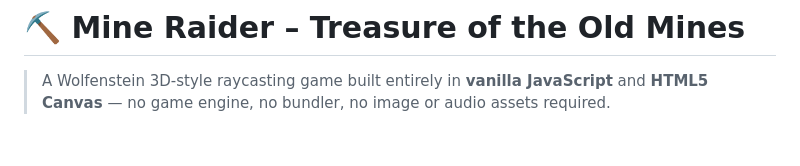
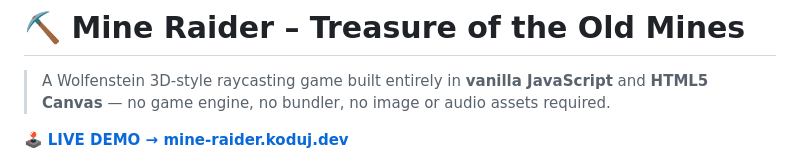
Before and after one commit to malickyeu/mine-raider, a Markdown page: README.md, the part around the change. GitHub-like rendering; blank space fills up the shorter version.

Commit message:
docs: add live demo link to README

```diff
--- a/README.md
+++ b/README.md
@@ -1,6 +1,8 @@
 # ⛏️ Mine Raider – Treasure of the Old Mines
 
 > A Wolfenstein 3D-style raycasting game built entirely in **vanilla JavaScript** and **HTML5 Canvas** — no game engine, no bundler, no image or audio assets required.
+
+🕹️ **[LIVE DEMO → mine-raider.koduj.dev](https://mine-raider.koduj.dev/)**
 
 ![Mine Raider Menu](docs/screenshot.png)
 
```
